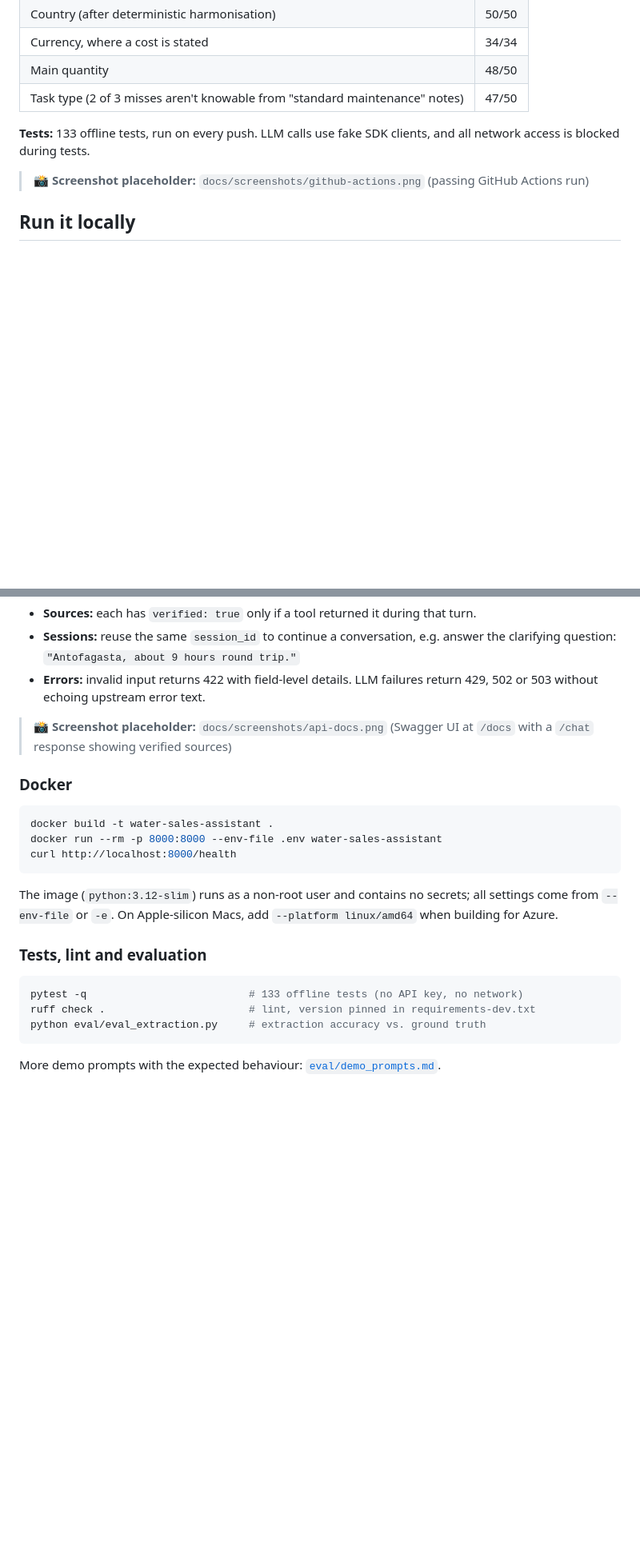
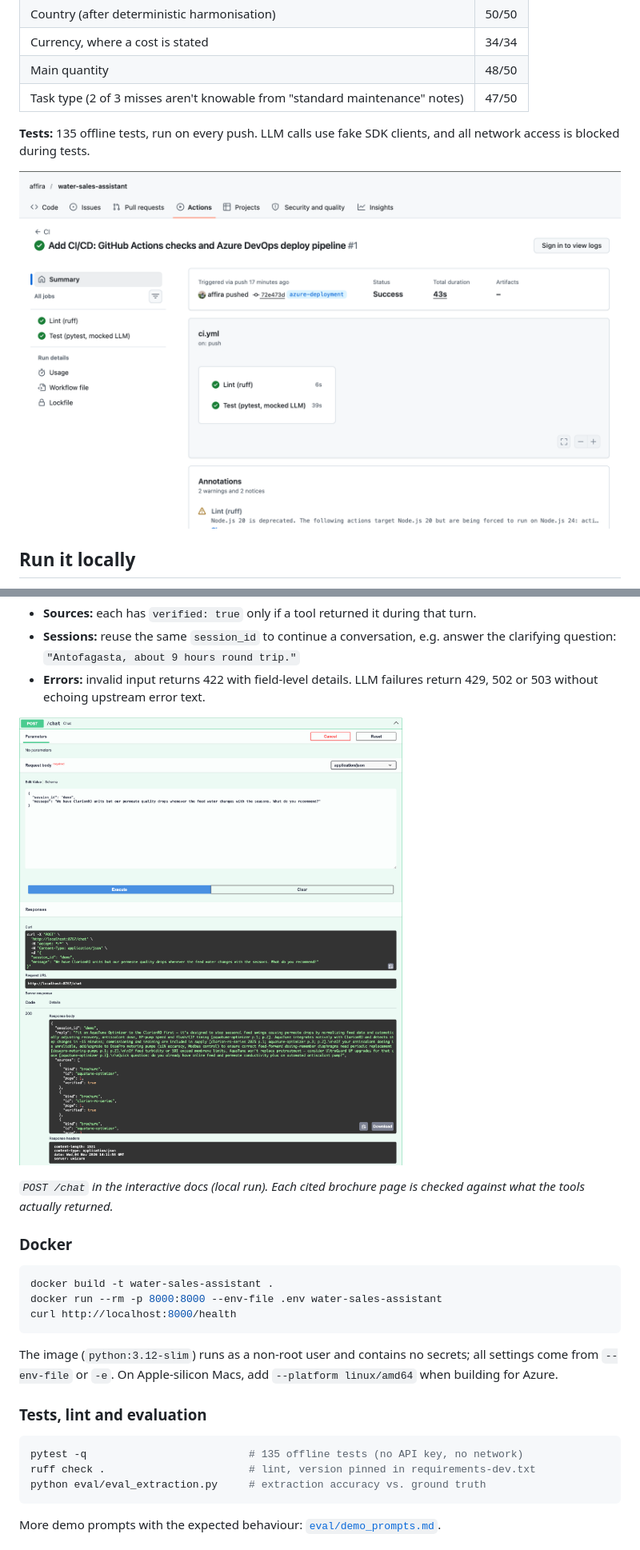
Before and after one commit to affira/water-sales-assistant, a Markdown page: README.md, 2 parts joined by grey strips. Shown at 80% size. GitHub-like rendering; pictures changed too: docs/screenshots/api-docs.png (added), docs/screenshots/github-actions.png (added); blank space fills up the shorter version.

````diff
--- a/README.md
+++ b/README.md
@@ -115,9 +117,9 @@ Why this matters:
 | Main quantity | 48/50 |
 | Task type (2 of 3 misses aren't knowable from "standard maintenance" notes) | 47/50 |
 
-**Tests:** 133 offline tests, run on every push. LLM calls use fake SDK clients, and all network access is blocked during tests.
+**Tests:** 135 offline tests, run on every push. LLM calls use fake SDK clients, and all network access is blocked during tests.
 
-> 📸 **Screenshot placeholder:** `docs/screenshots/github-actions.png` (passing GitHub Actions run)
+![Passing GitHub Actions run: Lint (ruff) and Test (pytest, mocked LLM)](docs/screenshots/github-actions.png)
 
 ## Run it locally
 
@@ -155,7 +157,9 @@ curl -X POST http://localhost:8000/chat -H "Content-Type: application/json" \
 - **Sessions:** reuse the same `session_id` to continue a conversation, e.g. answer the clarifying question: `"Antofagasta, about 9 hours round trip."`
 - **Errors:** invalid input returns 422 with field-level details. LLM failures return 429, 502 or 503 without echoing upstream error text.
 
-> 📸 **Screenshot placeholder:** `docs/screenshots/api-docs.png` (Swagger UI at `/docs` with a `/chat` response showing verified sources)
+![Swagger UI: POST /chat returns the reply and cited brochure pages marked verified](docs/screenshots/api-docs.png)
+
+*`POST /chat` in the interactive docs (local run). Each cited brochure page is checked against what the tools actually returned.*
 
 ### Docker
 ```bash
@@ -167,7 +171,7 @@ The image (`python:3.12-slim`) runs as a non-root user and contains no secrets;
 
 ### Tests, lint and evaluation
 ```bash
-pytest -q                          # 133 offline tests (no API key, no network)
+pytest -q                          # 135 offline tests (no API key, no network)
 ruff check .                       # lint, version pinned in requirements-dev.txt
 python eval/eval_extraction.py     # extraction accuracy vs. ground truth
 ```
````
Also changed, not shown: other parts of README.md (+4 -2 lines), docs/screenshots/README.md (+4 -4 lines), docs/screenshots/cli-trace.png (added).
